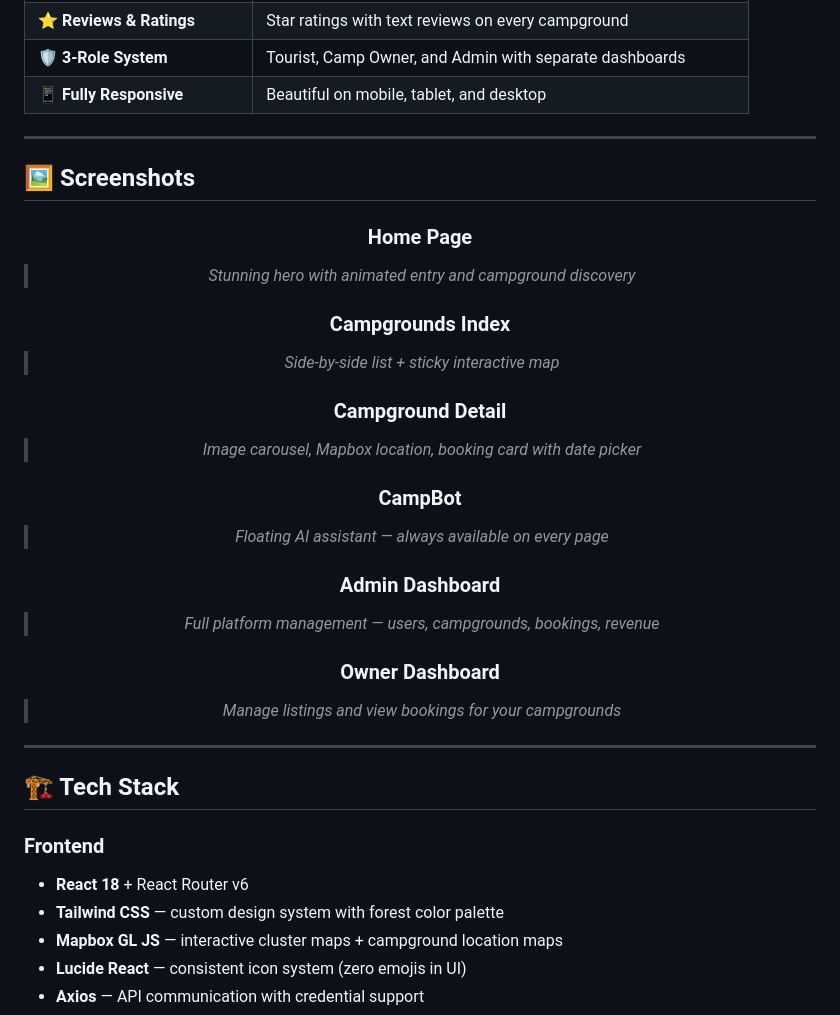
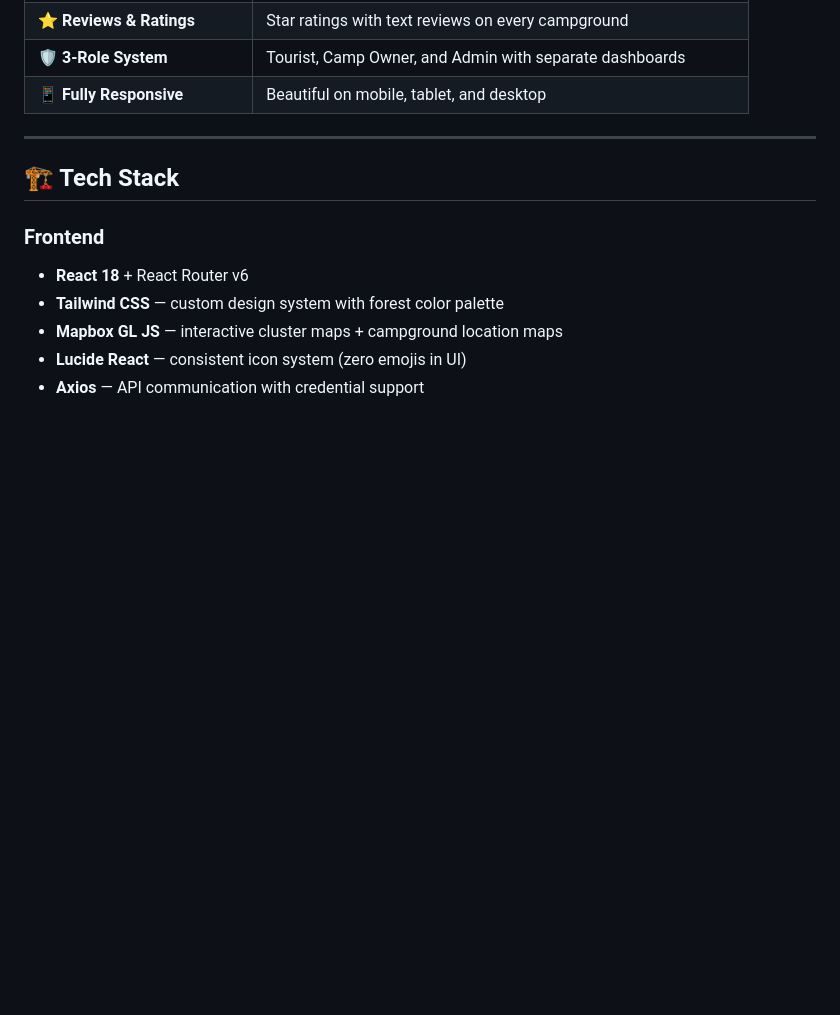
Before and after one commit to batman-rises/YELPCAMP, a Markdown page: README.md, the part around the change. Rendered like a GitHub page; blank space fills up the shorter version.

```diff
--- a/README.md
+++ b/README.md
@@ -41,38 +41,6 @@ Find stunning campgrounds, book your spot, and manage everything — all in one
 | ⭐ **Reviews & Ratings**        | Star ratings with text reviews on every campground             |
 | 🛡️ **3-Role System**            | Tourist, Camp Owner, and Admin with separate dashboards        |
 | 📱 **Fully Responsive**         | Beautiful on mobile, tablet, and desktop                       |
-
----
-
-## 🖼️ Screenshots
-
-<div align="center">
-
-### Home Page
-
-> _Stunning hero with animated entry and campground discovery_
-
-### Campgrounds Index
-
-> _Side-by-side list + sticky interactive map_
-
-### Campground Detail
-
-> _Image carousel, Mapbox location, booking card with date picker_
-
-### CampBot
-
-> _Floating AI assistant — always available on every page_
-
-### Admin Dashboard
-
-> _Full platform management — users, campgrounds, bookings, revenue_
-
-### Owner Dashboard
-
-> _Manage listings and view bookings for your campgrounds_
-
-</div>
 
 ---
 
```
